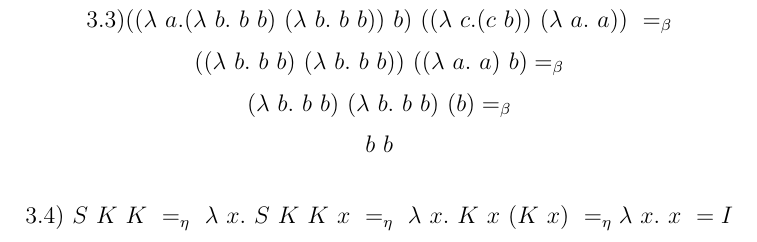
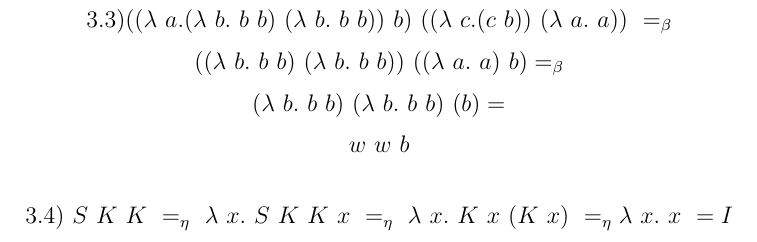
Before and after one commit to alexander-bzikadze/University-taskes, a LaTeX document (Semester_4/f#_3/lambda_calculus.tex): part of the page, cut so that both start at the same text. Compiled offline with XeLaTeX.

Commit message:
Changes from papeeria

```diff
--- a/Semester_4/f#_3/lambda_calculus.tex
+++ b/Semester_4/f#_3/lambda_calculus.tex
@@ -90,9 +90,9 @@ $$
 $$$$
 ((\lambda\ b.\ b\ b)\ (\lambda\ b.\ b\ b))\ ((\lambda\ a.\ a)\ b) =_\beta$$
 $$
-(\lambda\ b.\ b\ b)\ (\lambda\ b.\ b\ b)\ (b) =_\beta$$
+(\lambda\ b.\ b\ b)\ (\lambda\ b.\ b\ b)\ (b) =_$$
 $$
-b\ b
+w\ w\ b
 $$
 
 $$
```
